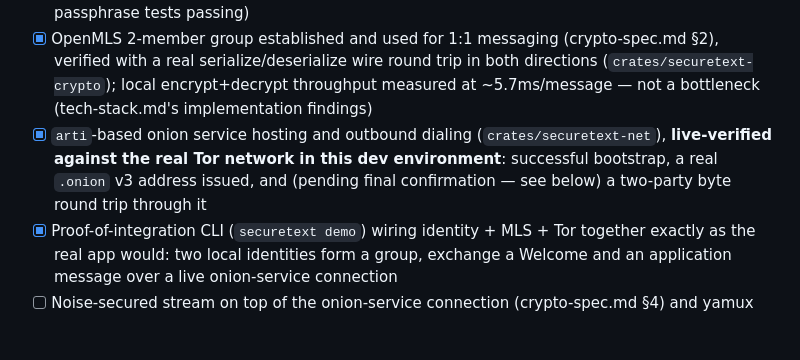
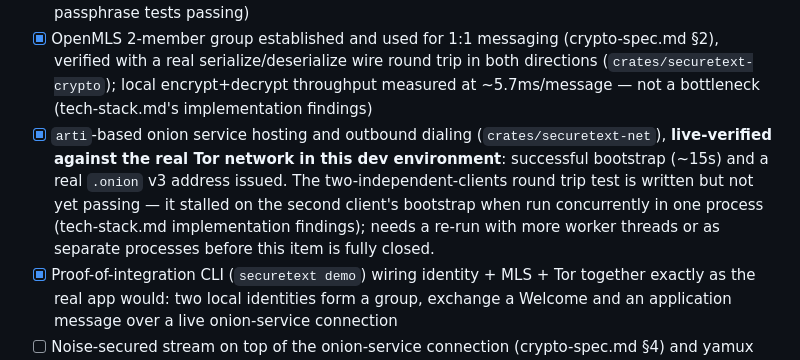
Before and after one commit to erietechsolutions/SecureText, a Markdown page: docs/roadmap.md, the part around the change. Drawn GitHub-style; blank space fills up the shorter version.

```diff
--- a/docs/roadmap.md
+++ b/docs/roadmap.md
@@ -32,9 +32,12 @@ this is a security-sensitive project where shortcuts compound.
       bottleneck (tech-stack.md's implementation findings)
 - [x] `arti`-based onion service hosting and outbound dialing
       (`crates/securetext-net`), **live-verified against the real Tor
-      network in this dev environment**: successful bootstrap, a real
-      `.onion` v3 address issued, and (pending final confirmation — see
-      below) a two-party byte round trip through it
+      network in this dev environment**: successful bootstrap (~15s) and a
+      real `.onion` v3 address issued. The two-independent-clients round
+      trip test is written but not yet passing — it stalled on the second
+      client's bootstrap when run concurrently in one process (tech-stack.md
+      implementation findings); needs a re-run with more worker threads or
+      as separate processes before this item is fully closed.
 - [x] Proof-of-integration CLI (`securetext demo`) wiring identity + MLS +
       Tor together exactly as the real app would: two local identities
       form a group, exchange a Welcome and an application message over a
```
Also changed, not shown: docs/tech-stack.md (+16 -6 lines).
